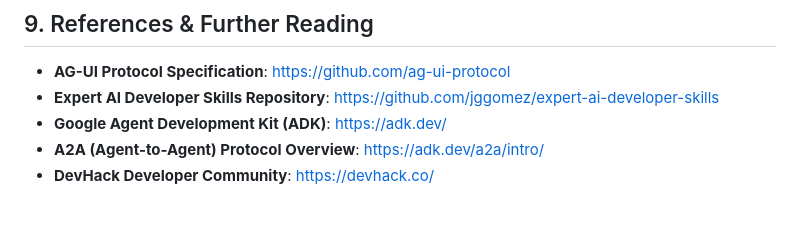
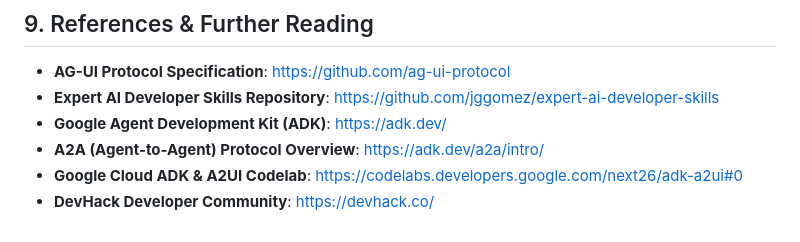
Before and after one commit to jggomez/workshop-multi-agents-code-review, a Markdown page: README.md, the part around the change. Drawn GitHub-style.

Commit message:
docs: add Google Cloud ADK & A2UI Codelab reference to README

```diff
--- a/README.md
+++ b/README.md
@@ -597,4 +597,5 @@ Before declaring a deployment complete, verify all quality gates:
 * **Expert AI Developer Skills Repository**: [https://github.com/jggomez/expert-ai-developer-skills](https://github.com/jggomez/expert-ai-developer-skills)
 * **Google Agent Development Kit (ADK)**: [https://adk.dev/](https://adk.dev/)
 * **A2A (Agent-to-Agent) Protocol Overview**: [https://adk.dev/a2a/intro/](https://adk.dev/a2a/intro/)
+* **Google Cloud ADK & A2UI Codelab**: [https://codelabs.developers.google.com/next26/adk-a2ui#0](https://codelabs.developers.google.com/next26/adk-a2ui#0)
 * **DevHack Developer Community**: [https://devhack.co/](https://devhack.co/)
```
